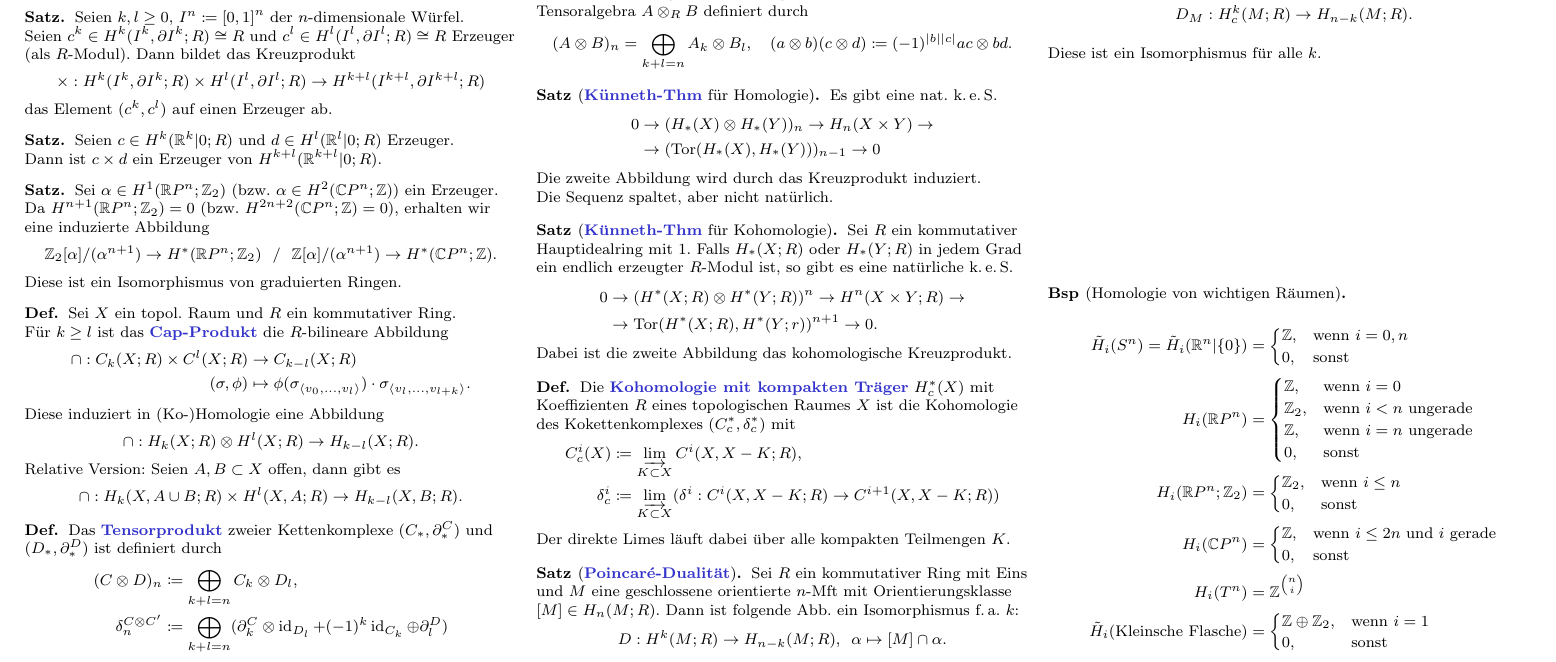
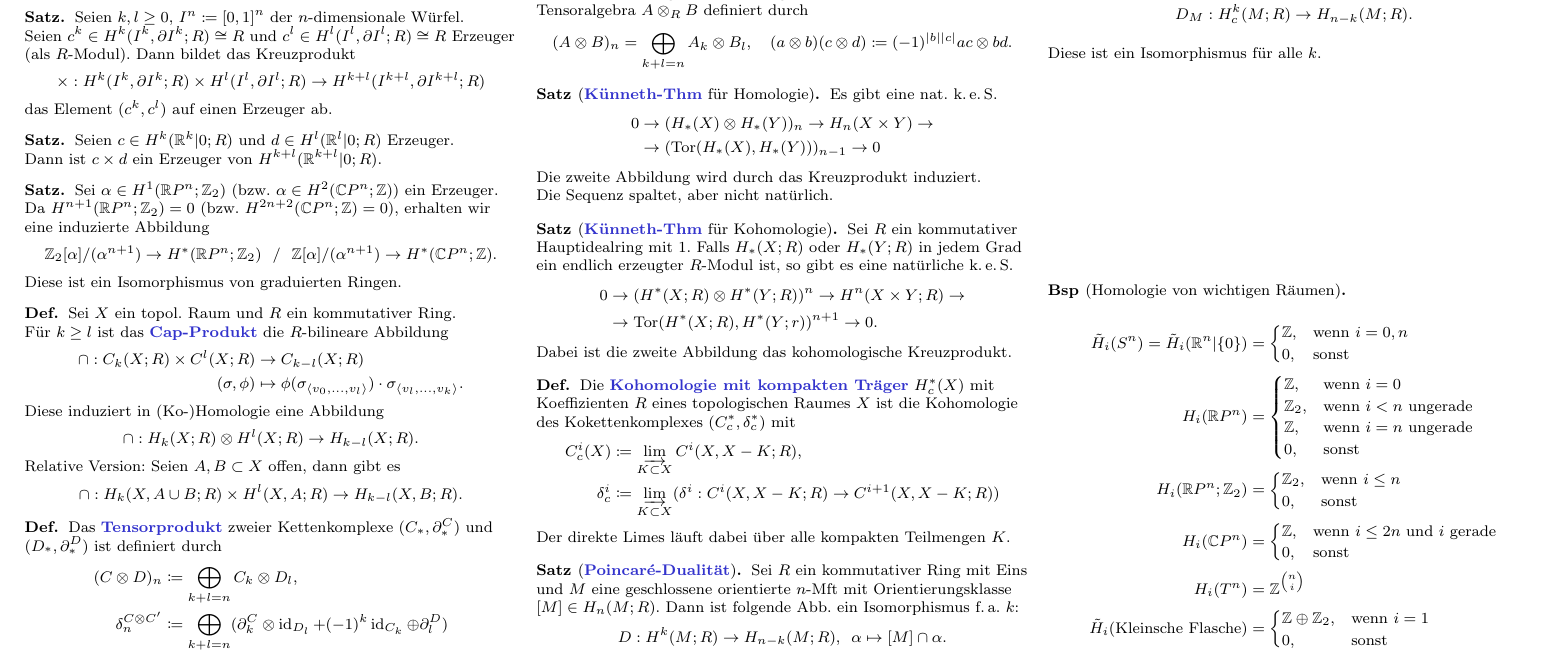
Before and after one commit to timjb/uni-spicker, a LaTeX document (algtopo.tex): part of page 6 of 6, cut so that both start at the same text. Compiled offline with pdfLaTeX.

Commit message:
Fehler in AlgTopo-Zusammenfassung verbessert (danke an Kathrin!)

```diff
--- a/algtopo.tex
+++ b/algtopo.tex
@@ -1288,7 +1288,7 @@
   Für $k \geq l$ ist das \emph{Cap-Produkt} die $R$-bilineare Abbildung
   \begin{align*}
     \cap : C_k(X; R) \times C^l(X; R) & \to C_{k-l}(X; R) \\
-    (\sigma, \phi) & \mapsto \phi(\sigma_\angles{v_0, \ldots, v_l}) \cdot \sigma_\angles{v_l, \ldots, v_{l+k}}.
+    (\sigma, \phi) & \mapsto \phi(\sigma_\angles{v_0, \ldots, v_l}) \cdot \sigma_\angles{v_l, \ldots, v_k}.
   \end{align*}
   Diese induziert in (Ko-)Homologie eine Abbildung
   \[ \cap : H_k(X; R) \otimes H^l(X; R) \to H_{k-l}(X; R). \]
```
Also changed, not shown: algtopo.pdf.
